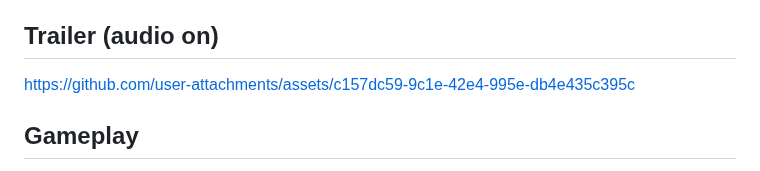
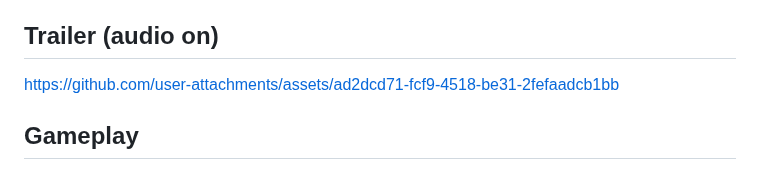
Before and after one commit to elicoggins/keyboardwarrior, a Markdown page: README.md, the part around the change. Drawn GitHub-style.

```diff
--- a/README.md
+++ b/README.md
@@ -8,11 +8,7 @@ Free, lightweight, and compatible with your existing chart library.
 **[▶ Check out the browser demo](https://elicoggins.github.io/keyboardwarrior/)**
 
 ## Trailer (audio on)
-https://github.com/user-attachments/assets/c157dc59-9c1e-42e4-995e-db4e435c395c
-
-
-
-
+https://github.com/user-attachments/assets/ad2dcd71-fcf9-4518-be31-2fefaadcb1bb
 
 ## Gameplay
 
```
